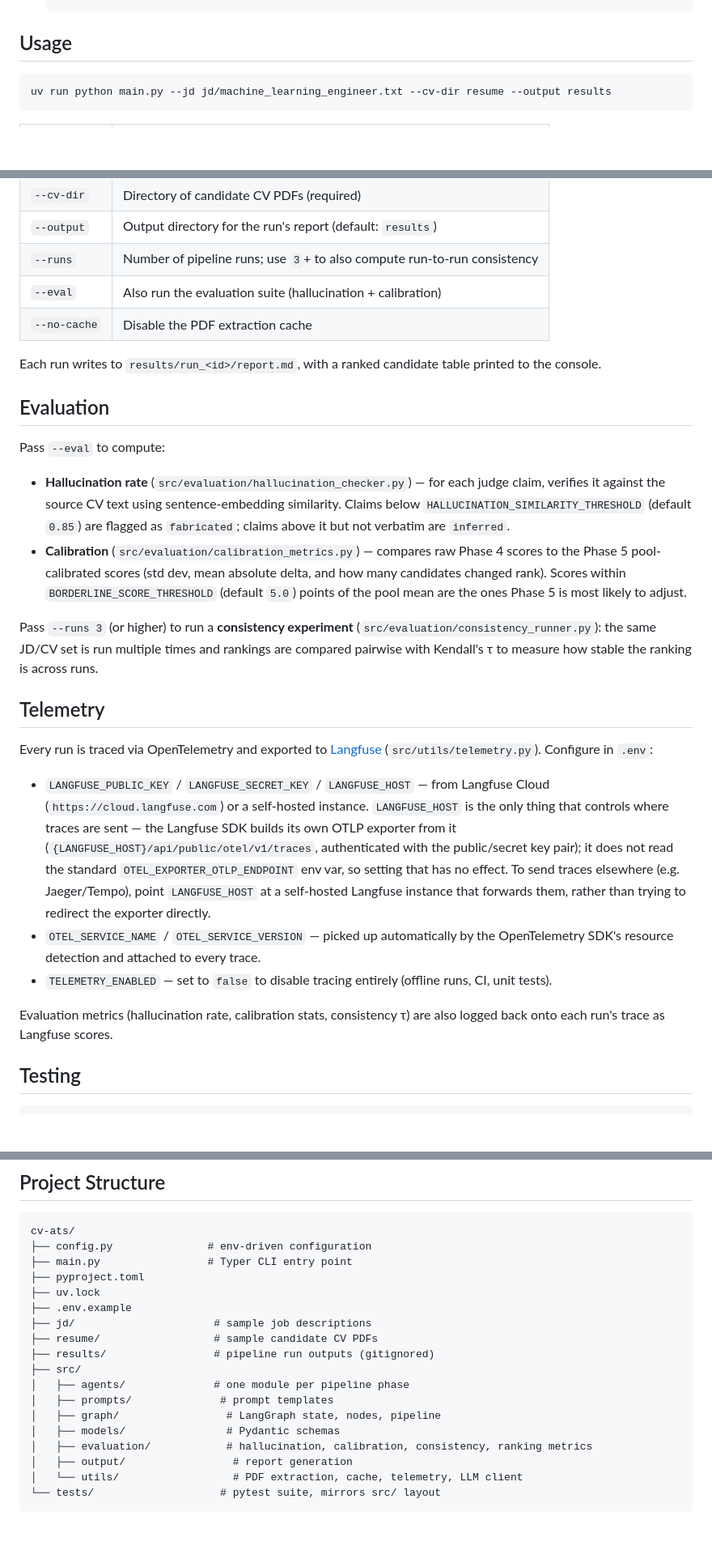
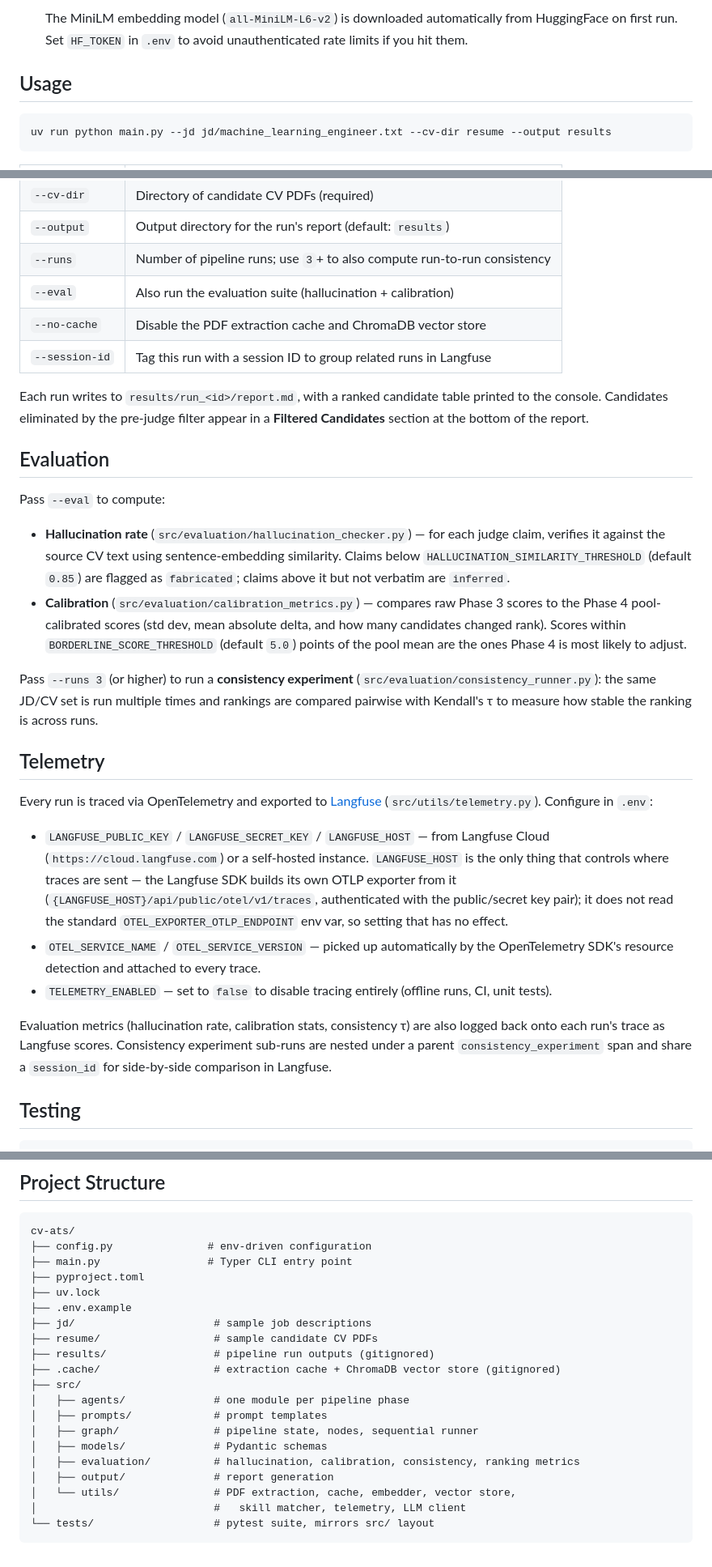
Before and after one commit to jessieangelicauni/cv-ats, a Markdown page: README.md, 3 parts joined by grey strips. Shown at 81% size. Rendered like a GitHub page; blank space fills up the shorter version.

````diff
--- a/README.md
+++ b/README.md
@@ -59,4 +66,8 @@ Module layout under `src/`:
    ```
+
+   The MiniLM embedding model (`all-MiniLM-L6-v2`) is downloaded automatically from
+   HuggingFace on first run. Set `HF_TOKEN` in `.env` to avoid unauthenticated rate
+   limits if you hit them.
 
 ## Usage
 
@@ -71,10 +82,12 @@ uv run python main.py --jd jd/machine_learning_engineer.txt --cv-dir resume --ou
 | `--output` | Output directory for the run's report (default: `results`) |
 | `--runs` | Number of pipeline runs; use `3`+ to also compute run-to-run consistency |
 | `--eval` | Also run the evaluation suite (hallucination + calibration) |
-| `--no-cache` | Disable the PDF extraction cache |
+| `--no-cache` | Disable the PDF extraction cache and ChromaDB vector store |
+| `--session-id` | Tag this run with a session ID to group related runs in Langfuse |
 
 Each run writes to `results/run_<id>/report.md`, with a ranked candidate table printed
-to the console.
+to the console. Candidates eliminated by the pre-judge filter appear in a
+**Filtered Candidates** section at the bottom of the report.
 
 ## Evaluation
 
@@ -84,10 +97,10 @@ Pass `--eval` to compute:
   claim, verifies it against the source CV text using sentence-embedding similarity.
   Claims below `HALLUCINATION_SIMILARITY_THRESHOLD` (default `0.85`) are flagged as
   `fabricated`; claims above it but not verbatim are `inferred`.
-- **Calibration** (`src/evaluation/calibration_metrics.py`) — compares raw Phase 4
-  scores to the Phase 5 pool-calibrated scores (std dev, mean absolute delta, and how
+- **Calibration** (`src/evaluation/calibration_metrics.py`) — compares raw Phase 3
+  scores to the Phase 4 pool-calibrated scores (std dev, mean absolute delta, and how
   many candidates changed rank). Scores within `BORDERLINE_SCORE_THRESHOLD` (default
-  `5.0`) points of the pool mean are the ones Phase 5 is most likely to adjust.
+  `5.0`) points of the pool mean are the ones Phase 4 is most likely to adjust.
 
 Pass `--runs 3` (or higher) to run a **consistency experiment**
 (`src/evaluation/consistency_runner.py`): the same JD/CV set is run multiple times and
@@ -104,16 +117,16 @@ Every run is traced via OpenTelemetry and exported to [Langfuse](https://langfus
   thing that controls where traces are sent — the Langfuse SDK builds its own OTLP
   exporter from it (`{LANGFUSE_HOST}/api/public/otel/v1/traces`, authenticated with the
   public/secret key pair); it does not read the standard `OTEL_EXPORTER_OTLP_ENDPOINT`
-  env var, so setting that has no effect. To send traces elsewhere (e.g. Jaeger/Tempo),
-  point `LANGFUSE_HOST` at a self-hosted Langfuse instance that forwards them, rather
-  than trying to redirect the exporter directly.
+  env var, so setting that has no effect.
 - `OTEL_SERVICE_NAME` / `OTEL_SERVICE_VERSION` — picked up automatically by the
   OpenTelemetry SDK's resource detection and attached to every trace.
 - `TELEMETRY_ENABLED` — set to `false` to disable tracing entirely (offline runs, CI,
   unit tests).
 
 Evaluation metrics (hallucination rate, calibration stats, consistency τ) are also
-logged back onto each run's trace as Langfuse scores.
+logged back onto each run's trace as Langfuse scores. Consistency experiment sub-runs
+are nested under a parent `consistency_experiment` span and share a `session_id` for
+side-by-side comparison in Langfuse.
 
 ## Testing
 
@@ -134,13 +147,15 @@ cv-ats/
 ├── jd/                      # sample job descriptions
 ├── resume/                  # sample candidate CV PDFs
 ├── results/                 # pipeline run outputs (gitignored)
+├── .cache/                  # extraction cache + ChromaDB vector store (gitignored)
 ├── src/
 │   ├── agents/              # one module per pipeline phase
-│   ├── prompts/              # prompt templates
-│   ├── graph/                 # LangGraph state, nodes, pipeline
-│   ├── models/                # Pydantic schemas
-│   ├── evaluation/            # hallucination, calibration, consistency, ranking metrics
-│   ├── output/                 # report generation
-│   └── utils/                  # PDF extraction, cache, telemetry, LLM client
-└── tests/                    # pytest suite, mirrors src/ layout
+│   ├── prompts/             # prompt templates
+│   ├── graph/               # pipeline state, nodes, sequential runner
+│   ├── models/              # Pydantic schemas
+│   ├── evaluation/          # hallucination, calibration, consistency, ranking metrics
+│   ├── output/              # report generation
+│   └── utils/               # PDF extraction, cache, embedder, vector store,
+│                            #   skill matcher, telemetry, LLM client
+└── tests/                   # pytest suite, mirrors src/ layout
 ```
````
Also changed, not shown: other parts of README.md (+27 -20 lines).
